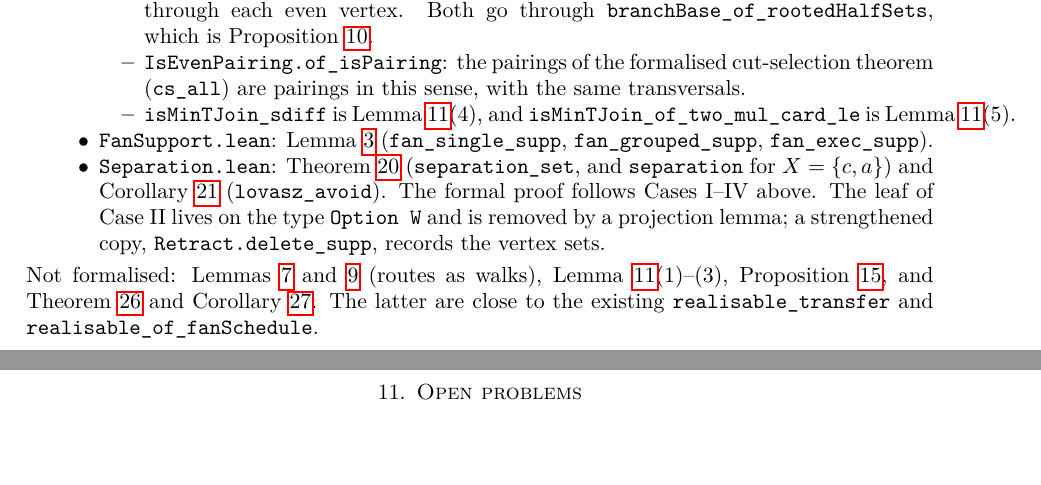
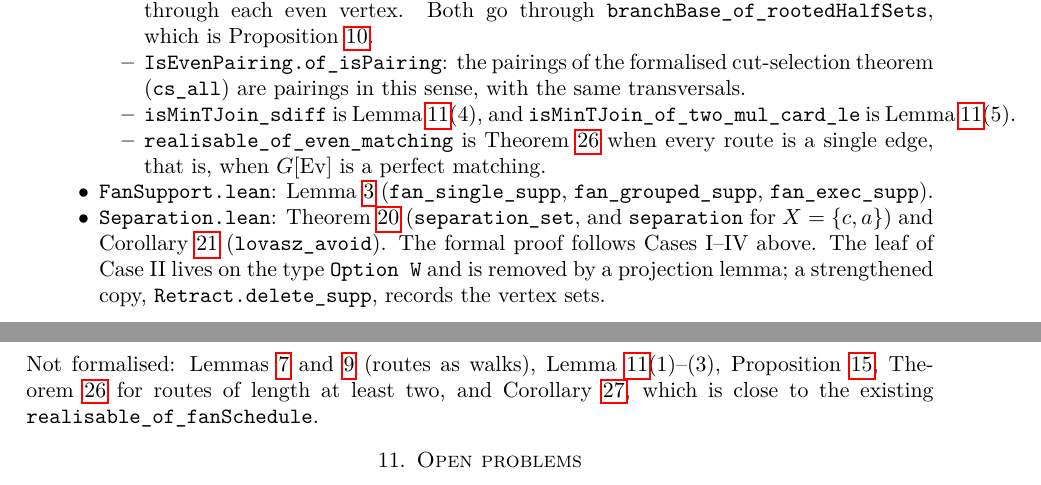
Before and after one commit to rooster4166/Manuscripts, a LaTeX paper (manuscripts/route-descent/route-descent.tex): two parts of pages 11 and 12 of 12, joined at a grey line, cut so that both start at the same text, the shorter picture padded with empty space. Compiled offline with pdfLaTeX.

Commit message:
Lean: realisable_of_even_matching (TRC for one-edge routes when G[Ev] is a perfect matching), sorry-free; manuscript/README
Co-Authored-By: Claude Opus 5.5 <noreply@anthropic.com>
Claude-Session: https://claude.ai/code/session_01FxXpViNYwgYUE2BTWtj3X9

```diff
--- a/manuscripts/route-descent/route-descent.tex
+++ b/manuscripts/route-descent/route-descent.tex
@@ -719,6 +719,8 @@ files are sorry-free, and each theorem listed depends only on the standard axiom
   (\texttt{cs\_all}) are pairings in this sense, with the same transversals.
   \item \texttt{isMinTJoin\_sdiff} is Lemma~\ref{lem:min}(4), and
   \texttt{isMinTJoin\_of\_two\_mul\_card\_le} is Lemma~\ref{lem:min}(5).
+  \item \texttt{realisable\_of\_even\_matching} is Theorem~\ref{thm:isolated} when every route is a
+  single edge, that is, when $G[\Ev]$ is a perfect matching.
   \end{itemize}
 \item \texttt{FanSupport.lean}: Lemma~\ref{lem:fan} (\texttt{fan\_single\_supp},
 \texttt{fan\_grouped\_supp}, \texttt{fan\_exec\_supp}).
@@ -728,8 +730,8 @@ proof follows Cases I--IV above. The leaf of Case~II lives on the type \texttt{O
 by a projection lemma; a strengthened copy, \texttt{Retract.delete\_supp}, records the vertex sets.
 \end{itemize}
 Not formalised: Lemmas~\ref{lem:hered} and~\ref{lem:ext} (routes as walks), Lemma~\ref{lem:min}(1)--(3),
-Proposition~\ref{prop:rr}, and Theorem~\ref{thm:isolated} and Corollary~\ref{cor:upm}. The latter are
-close to the existing \texttt{realisable\_transfer} and \texttt{realisable\_of\_fanSchedule}.
+Proposition~\ref{prop:rr}, Theorem~\ref{thm:isolated} for routes of length at least two, and
+Corollary~\ref{cor:upm}, which is close to the existing \texttt{realisable\_of\_fanSchedule}.
 
 \section{Open problems}\label{sec:open}
 \begin{enumerate}
```
Also changed, not shown: lean/README.md, manuscripts/route-descent/route-descent.pdf, 1 other file.
